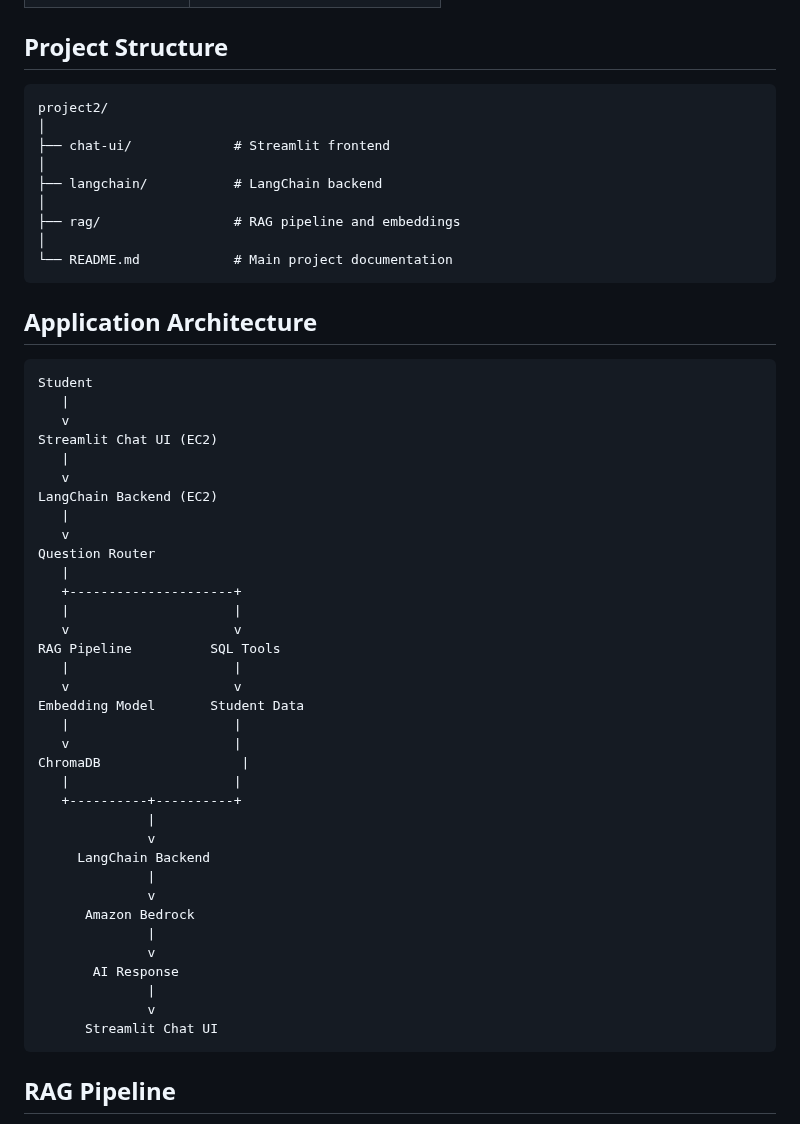
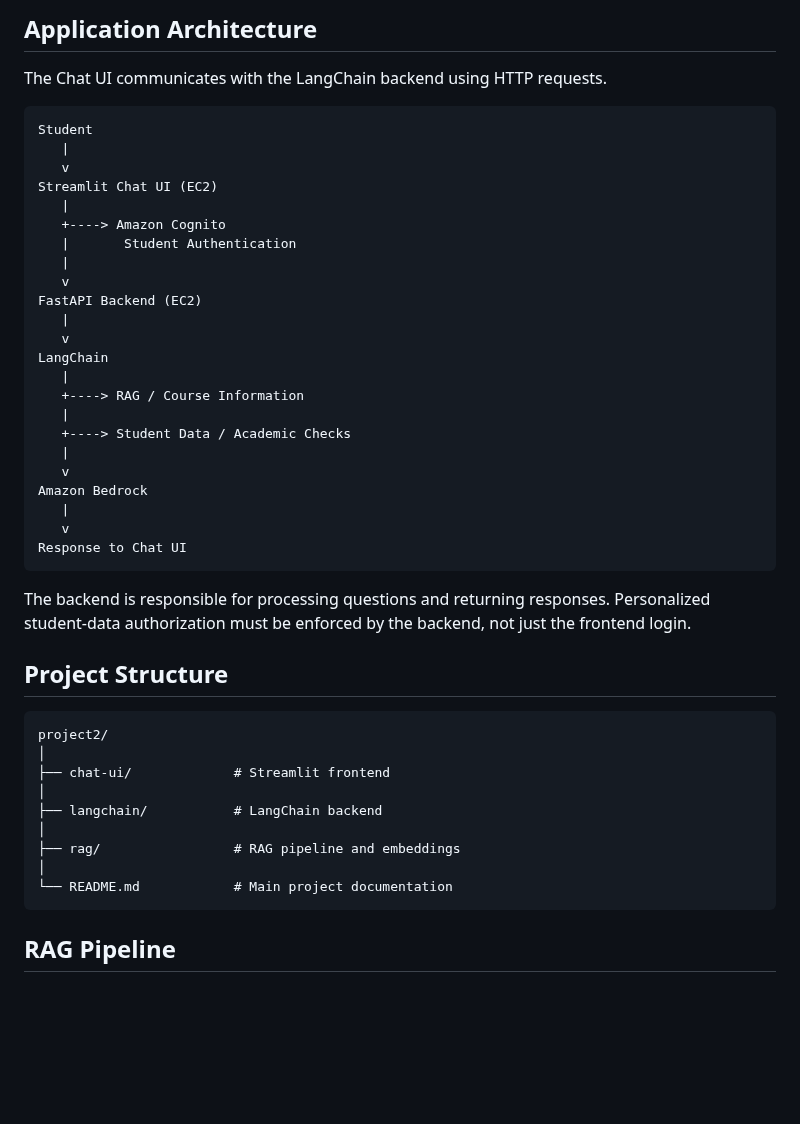
Before and after one commit to marvinwel/cse_4392_team_2, a Markdown page: project2/README.md, the part around one of its changes. Rendered like a GitHub page; blank space fills up the shorter version.

````diff
--- a/project2/README.md
+++ b/project2/README.md
@@ -34,3 +93,34 @@ The application uses **Streamlit, LangChain, RAG, and Amazon Bedrock** to provid
+## Application Architecture
+
+The Chat UI communicates with the LangChain backend using HTTP requests.
+
+```text
+Student
+   |
+   v
+Streamlit Chat UI (EC2)
+   |
+   +----> Amazon Cognito
+   |       Student Authentication
+   |
+   v
+FastAPI Backend (EC2)
+   |
+   v
+LangChain
+   |
+   +----> RAG / Course Information
+   |
+   +----> Student Data / Academic Checks
+   |
+   v
+Amazon Bedrock
+   |
+   v
+Response to Chat UI
+```
+
+The backend is responsible for processing questions and returning responses. Personalized student-data authorization must be enforced by the backend, not just the frontend login.
 
 ## Project Structure
 
@@ -44,46 +134,6 @@ project2/
 ├── rag/                 # RAG pipeline and embeddings
 │
 └── README.md            # Main project documentation
-```
-
-## Application Architecture
-
-```text
-Student
-   |
-   v
-Streamlit Chat UI (EC2)
-   |
-   v
-LangChain Backend (EC2)
-   |
-   v
-Question Router
-   |
-   +---------------------+
-   |                     |
-   v                     v
-RAG Pipeline          SQL Tools
-   |                     |
-   v                     v
-Embedding Model       Student Data
-   |                     |
-   v                     |
-ChromaDB                  |
-   |                     |
-   +----------+----------+
-              |
-              v
-     LangChain Backend
-              |
-              v
-      Amazon Bedrock
-              |
-              v
-       AI Response
-              |
-              v
-      Streamlit Chat UI
 ```
 
 ## RAG Pipeline
````
Also changed, not shown: other parts of project2/README.md (+74 -15 lines), project2/assets/chat-ui.png (added), 1 other file.
